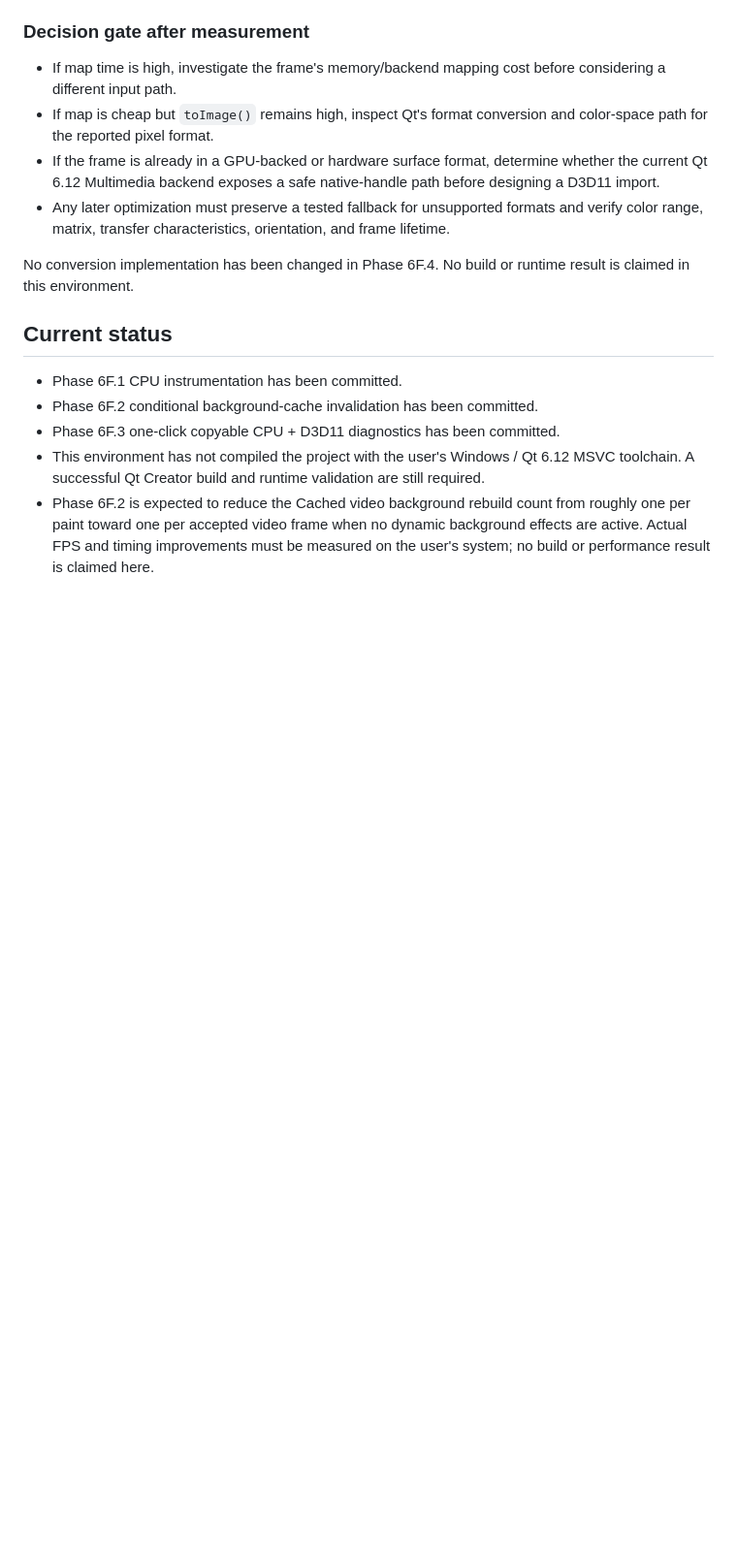
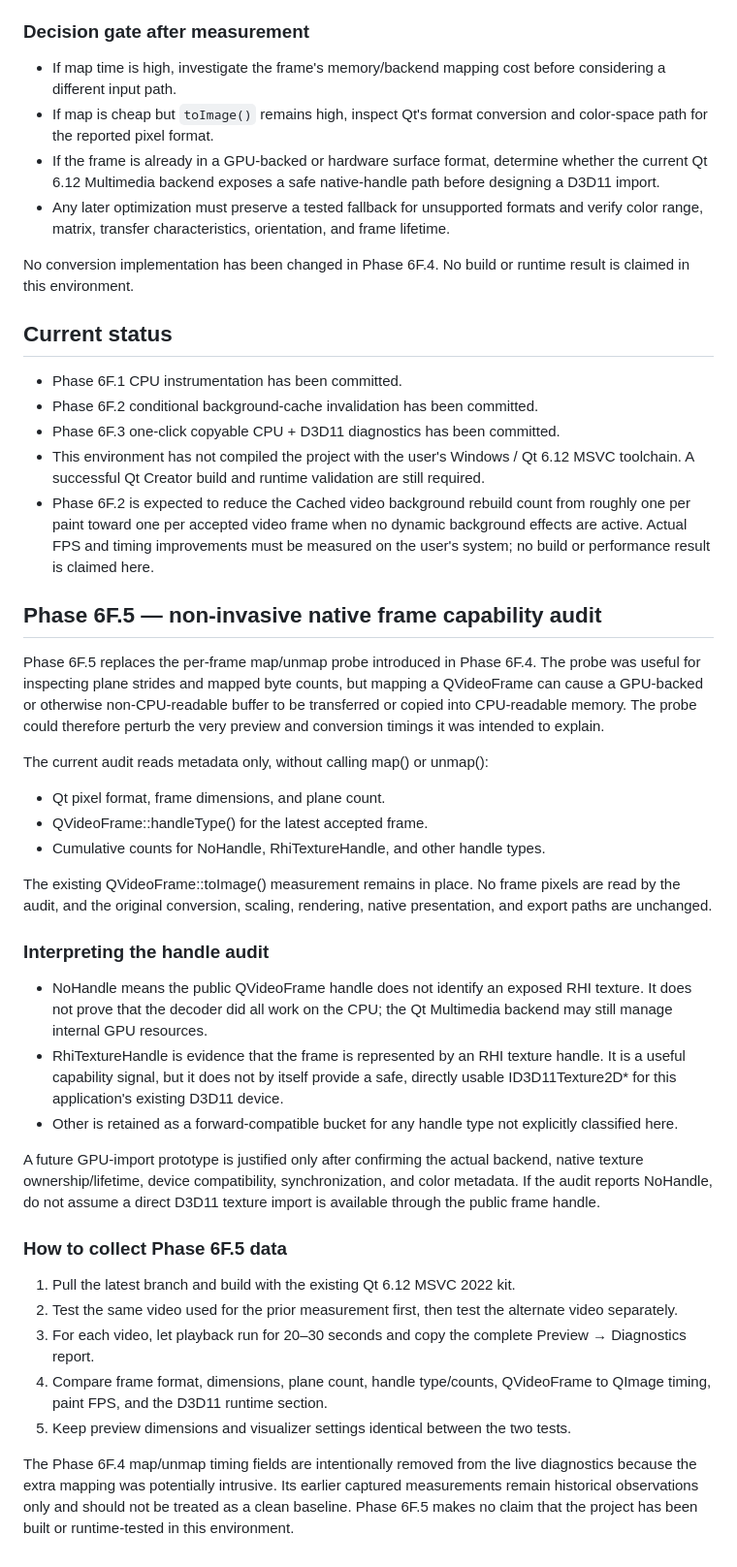
Before and after one commit to Huytrhg/WaveformStudio, a Markdown page: PHASE_6F_PREVIEW_PIPELINE_PROFILING.md, the part around the change. Shown at 97% size. GitHub-like rendering; blank space fills up the shorter version.

Commit message:
Document non-invasive Phase 6F.5 frame capability audit

```diff
--- a/PHASE_6F_PREVIEW_PIPELINE_PROFILING.md
+++ b/PHASE_6F_PREVIEW_PIPELINE_PROFILING.md
@@ -137,3 +137,33 @@ No conversion implementation has been changed in Phase 6F.4. No build or runtime
 - Phase 6F.3 one-click copyable CPU + D3D11 diagnostics has been committed.
 - This environment has not compiled the project with the user's Windows / Qt 6.12 MSVC toolchain. A successful Qt Creator build and runtime validation are still required.
 - Phase 6F.2 is expected to reduce the Cached video background rebuild count from roughly one per paint toward one per accepted video frame when no dynamic background effects are active. Actual FPS and timing improvements must be measured on the user's system; no build or performance result is claimed here.
+
+## Phase 6F.5 — non-invasive native frame capability audit
+
+Phase 6F.5 replaces the per-frame map/unmap probe introduced in Phase 6F.4. The probe was useful for inspecting plane strides and mapped byte counts, but mapping a QVideoFrame can cause a GPU-backed or otherwise non-CPU-readable buffer to be transferred or copied into CPU-readable memory. The probe could therefore perturb the very preview and conversion timings it was intended to explain.
+
+The current audit reads metadata only, without calling map() or unmap():
+
+- Qt pixel format, frame dimensions, and plane count.
+- QVideoFrame::handleType() for the latest accepted frame.
+- Cumulative counts for NoHandle, RhiTextureHandle, and other handle types.
+
+The existing QVideoFrame::toImage() measurement remains in place. No frame pixels are read by the audit, and the original conversion, scaling, rendering, native presentation, and export paths are unchanged.
+
+### Interpreting the handle audit
+
+- NoHandle means the public QVideoFrame handle does not identify an exposed RHI texture. It does not prove that the decoder did all work on the CPU; the Qt Multimedia backend may still manage internal GPU resources.
+- RhiTextureHandle is evidence that the frame is represented by an RHI texture handle. It is a useful capability signal, but it does not by itself provide a safe, directly usable ID3D11Texture2D* for this application's existing D3D11 device.
+- Other is retained as a forward-compatible bucket for any handle type not explicitly classified here.
+
+A future GPU-import prototype is justified only after confirming the actual backend, native texture ownership/lifetime, device compatibility, synchronization, and color metadata. If the audit reports NoHandle, do not assume a direct D3D11 texture import is available through the public frame handle.
+
+### How to collect Phase 6F.5 data
+
+1. Pull the latest branch and build with the existing Qt 6.12 MSVC 2022 kit.
+2. Test the same video used for the prior measurement first, then test the alternate video separately.
+3. For each video, let playback run for 20–30 seconds and copy the complete Preview → Diagnostics report.
+4. Compare frame format, dimensions, plane count, handle type/counts, QVideoFrame to QImage timing, paint FPS, and the D3D11 runtime section.
+5. Keep preview dimensions and visualizer settings identical between the two tests.
+
+The Phase 6F.4 map/unmap timing fields are intentionally removed from the live diagnostics because the extra mapping was potentially intrusive. Its earlier captured measurements remain historical observations only and should not be treated as a clean baseline. Phase 6F.5 makes no claim that the project has been built or runtime-tested in this environment.
```
